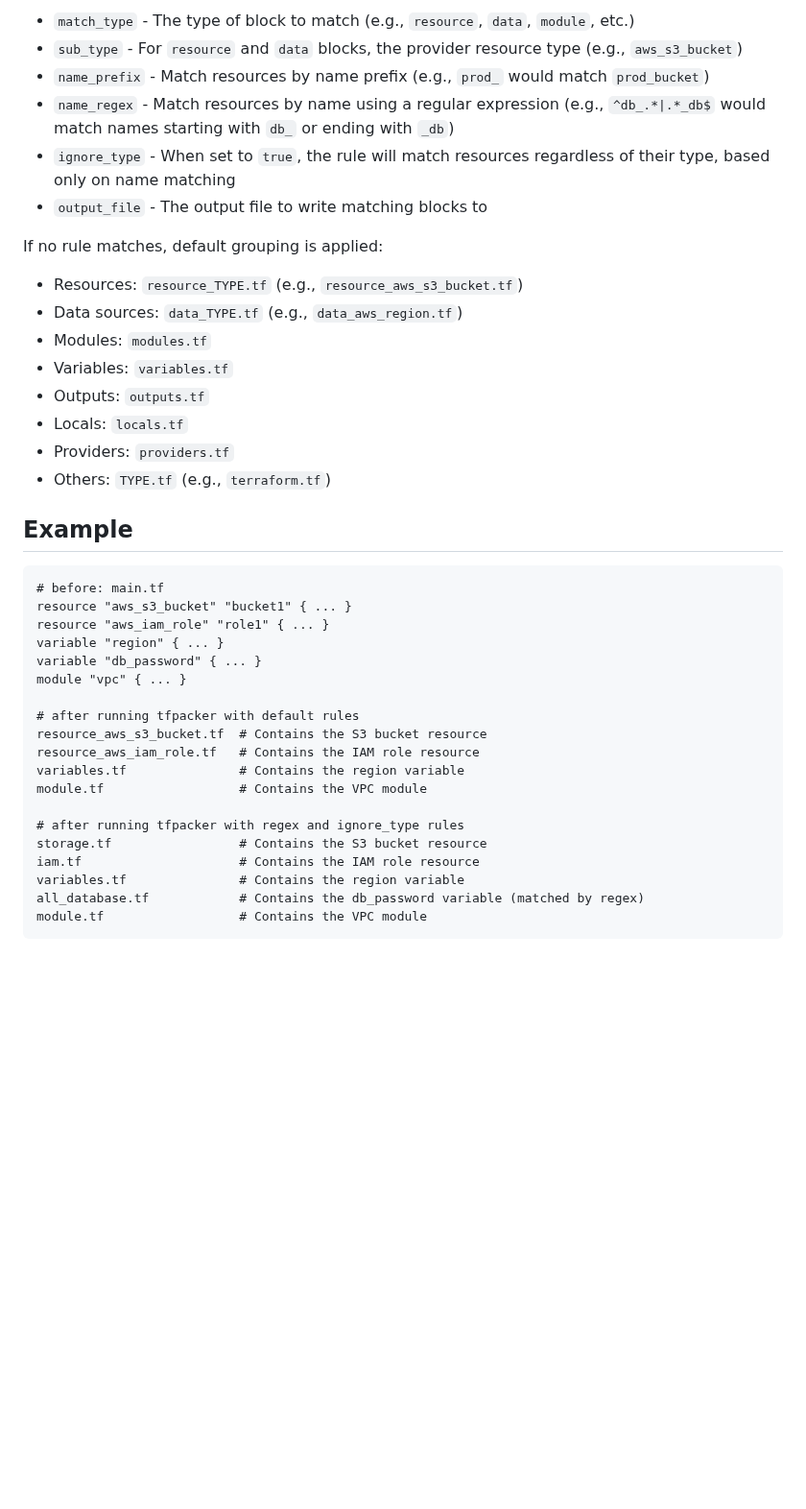
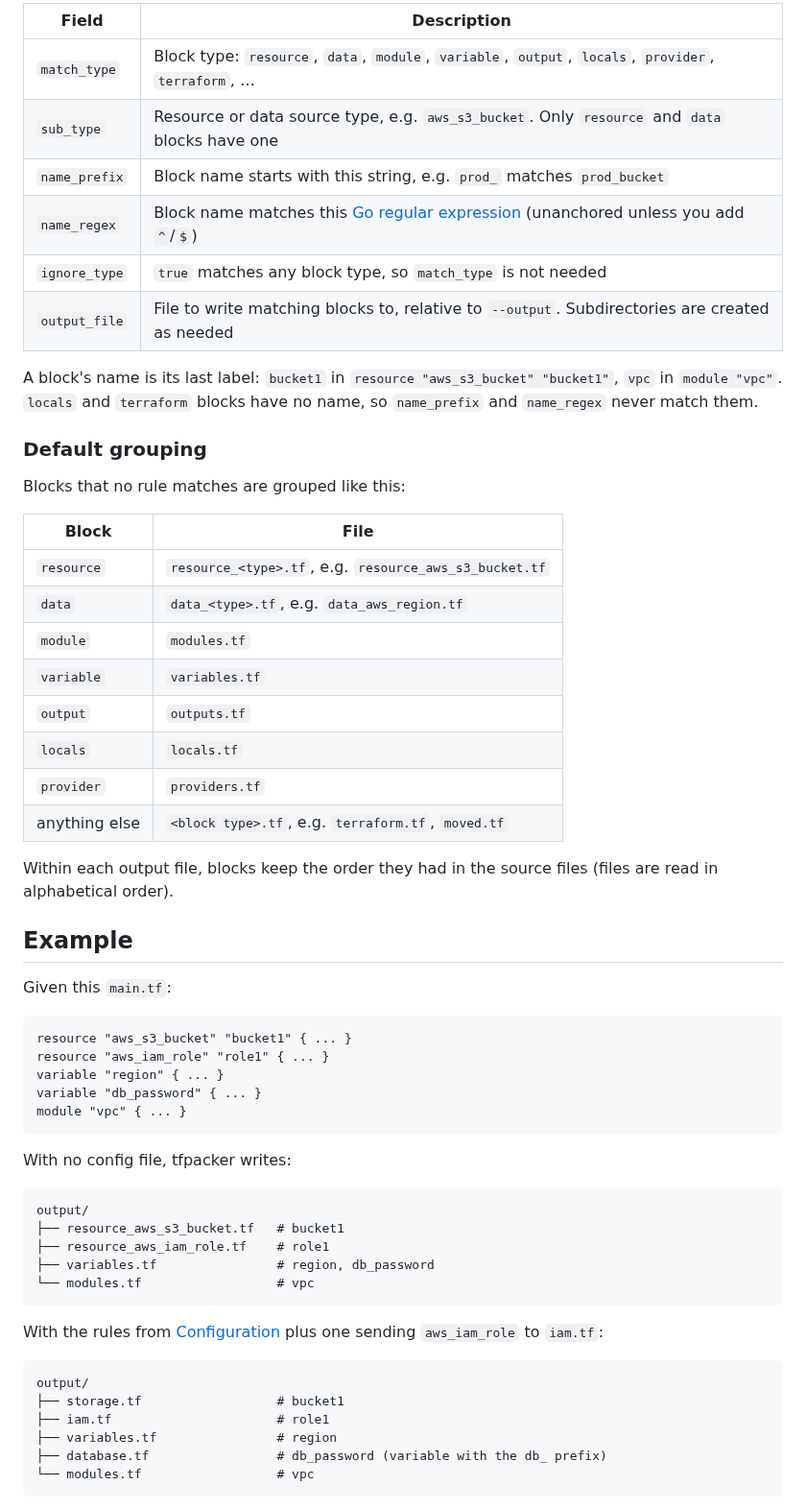
Before and after one commit to jackchuka/tfpacker, a Markdown page: README.md, the part around one of its changes. Shown at 96% size. Drawn GitHub-style; blank space fills up the shorter version.

````diff
--- a/README.md
+++ b/README.md
@@ -88,41 +140,62 @@ Rules are evaluated in order, and the first matching rule determines the output
 
-- `match_type` - The type of block to match (e.g., `resource`, `data`, `module`, etc.)
-- `sub_type` - For `resource` and `data` blocks, the provider resource type (e.g., `aws_s3_bucket`)
-- `name_prefix` - Match resources by name prefix (e.g., `prod_` would match `prod_bucket`)
-- `name_regex` - Match resources by name using a regular expression (e.g., `^db_.*|.*_db$` would match names starting with `db_` or ending with `_db`)
-- `ignore_type` - When set to `true`, the rule will match resources regardless of their type, based only on name matching
-- `output_file` - The output file to write matching blocks to
+| Field         | Description                                                                                                           |
+| ------------- | --------------------------------------------------------------------------------------------------------------------- |
+| `match_type`  | Block type: `resource`, `data`, `module`, `variable`, `output`, `locals`, `provider`, `terraform`, …                  |
+| `sub_type`    | Resource or data source type, e.g. `aws_s3_bucket`. Only `resource` and `data` blocks have one                        |
+| `name_prefix` | Block name starts with this string, e.g. `prod_` matches `prod_bucket`                                                |
+| `name_regex`  | Block name matches this [Go regular expression](https://pkg.go.dev/regexp/syntax) (unanchored unless you add `^`/`$`) |
+| `ignore_type` | `true` matches any block type, so `match_type` is not needed                                                          |
+| `output_file` | File to write matching blocks to, relative to `--output`. Subdirectories are created as needed                        |
 
-If no rule matches, default grouping is applied:
+A block's name is its last label: `bucket1` in `resource "aws_s3_bucket" "bucket1"`, `vpc` in `module "vpc"`. `locals` and `terraform` blocks have no name, so `name_prefix` and `name_regex` never match them.
 
-- Resources: `resource_TYPE.tf` (e.g., `resource_aws_s3_bucket.tf`)
-- Data sources: `data_TYPE.tf` (e.g., `data_aws_region.tf`)
-- Modules: `modules.tf`
-- Variables: `variables.tf`
-- Outputs: `outputs.tf`
-- Locals: `locals.tf`
-- Providers: `providers.tf`
-- Others: `TYPE.tf` (e.g., `terraform.tf`)
+### Default grouping
+
+Blocks that no rule matches are grouped like this:
+
+| Block         | File                                                   |
+| ------------- | ------------------------------------------------------ |
+| `resource`    | `resource_<type>.tf`, e.g. `resource_aws_s3_bucket.tf` |
+| `data`        | `data_<type>.tf`, e.g. `data_aws_region.tf`            |
+| `module`      | `modules.tf`                                           |
+| `variable`    | `variables.tf`                                         |
+| `output`      | `outputs.tf`                                           |
+| `locals`      | `locals.tf`                                            |
+| `provider`    | `providers.tf`                                         |
+| anything else | `<block type>.tf`, e.g. `terraform.tf`, `moved.tf`     |
+
+Within each output file, blocks keep the order they had in the source files (files are read in alphabetical order).
 
 ## Example
 
+Given this `main.tf`:
+
 ```hcl
-# before: main.tf
 resource "aws_s3_bucket" "bucket1" { ... }
 resource "aws_iam_role" "role1" { ... }
 variable "region" { ... }
 variable "db_password" { ... }
 module "vpc" { ... }
+```
 
-# after running tfpacker with default rules
-resource_aws_s3_bucket.tf  # Contains the S3 bucket resource
-resource_aws_iam_role.tf   # Contains the IAM role resource
-variables.tf               # Contains the region variable
-module.tf                  # Contains the VPC module
+With no config file, tfpacker writes:
 
-# after running tfpacker with regex and ignore_type rules
-storage.tf                 # Contains the S3 bucket resource
-iam.tf                     # Contains the IAM role resource
-variables.tf               # Contains the region variable
-all_database.tf            # Contains the db_password variable (matched by regex)
-module.tf                  # Contains the VPC module
+```
+output/
+├── resource_aws_s3_bucket.tf   # bucket1
+├── resource_aws_iam_role.tf    # role1
+├── variables.tf                # region, db_password
+└── modules.tf                  # vpc
+```
+
+With the rules from [Configuration](#configuration) plus one sending `aws_iam_role` to `iam.tf`:
+
+```
+output/
+├── storage.tf                  # bucket1
+├── iam.tf                      # role1
+├── variables.tf                # region
+├── database.tf                 # db_password (variable with the db_ prefix)
+└── modules.tf                  # vpc
+```
+
````
Also changed, not shown: other parts of README.md (+106 -38 lines), assets/demo.gif (added), 3 other files.
